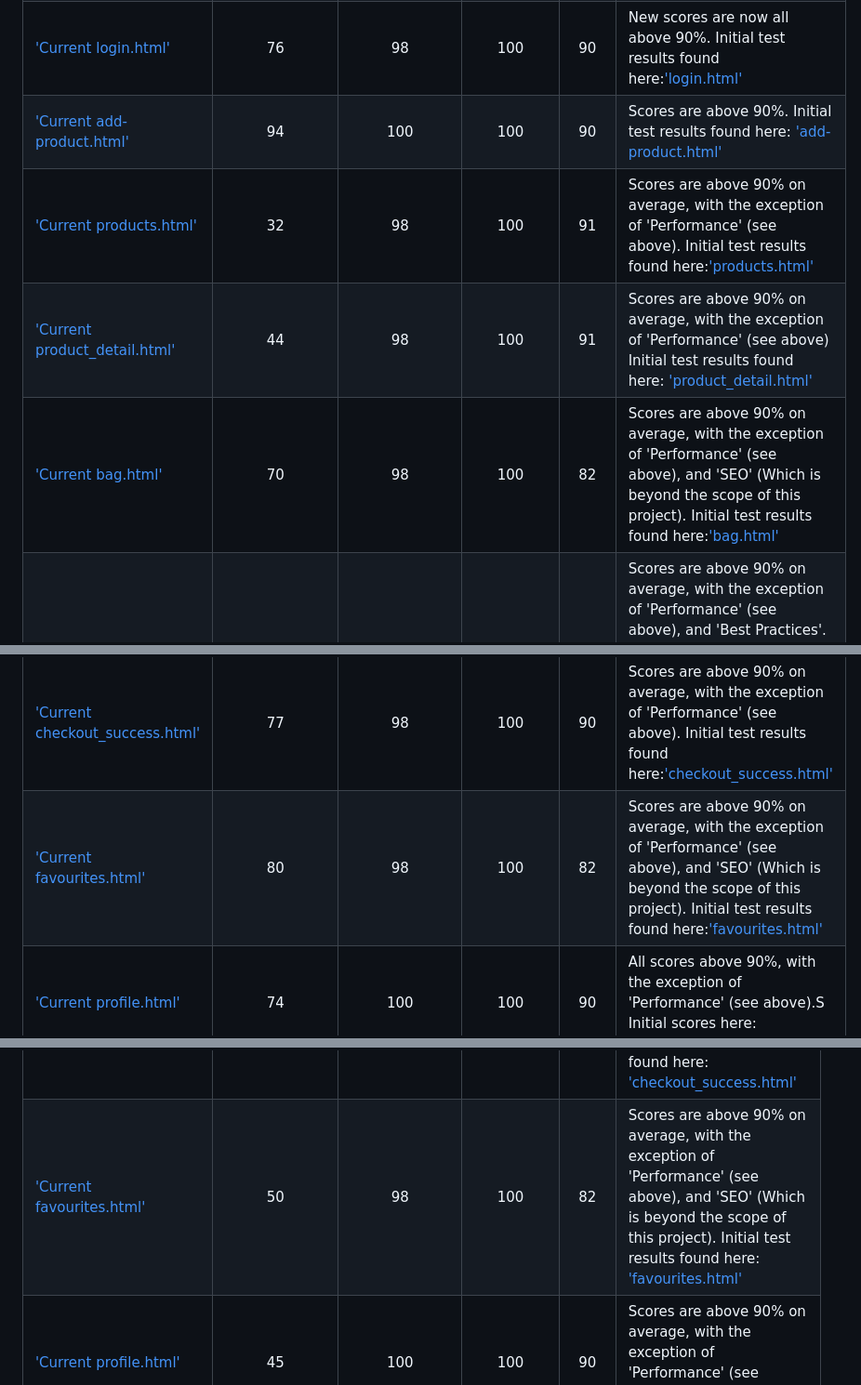
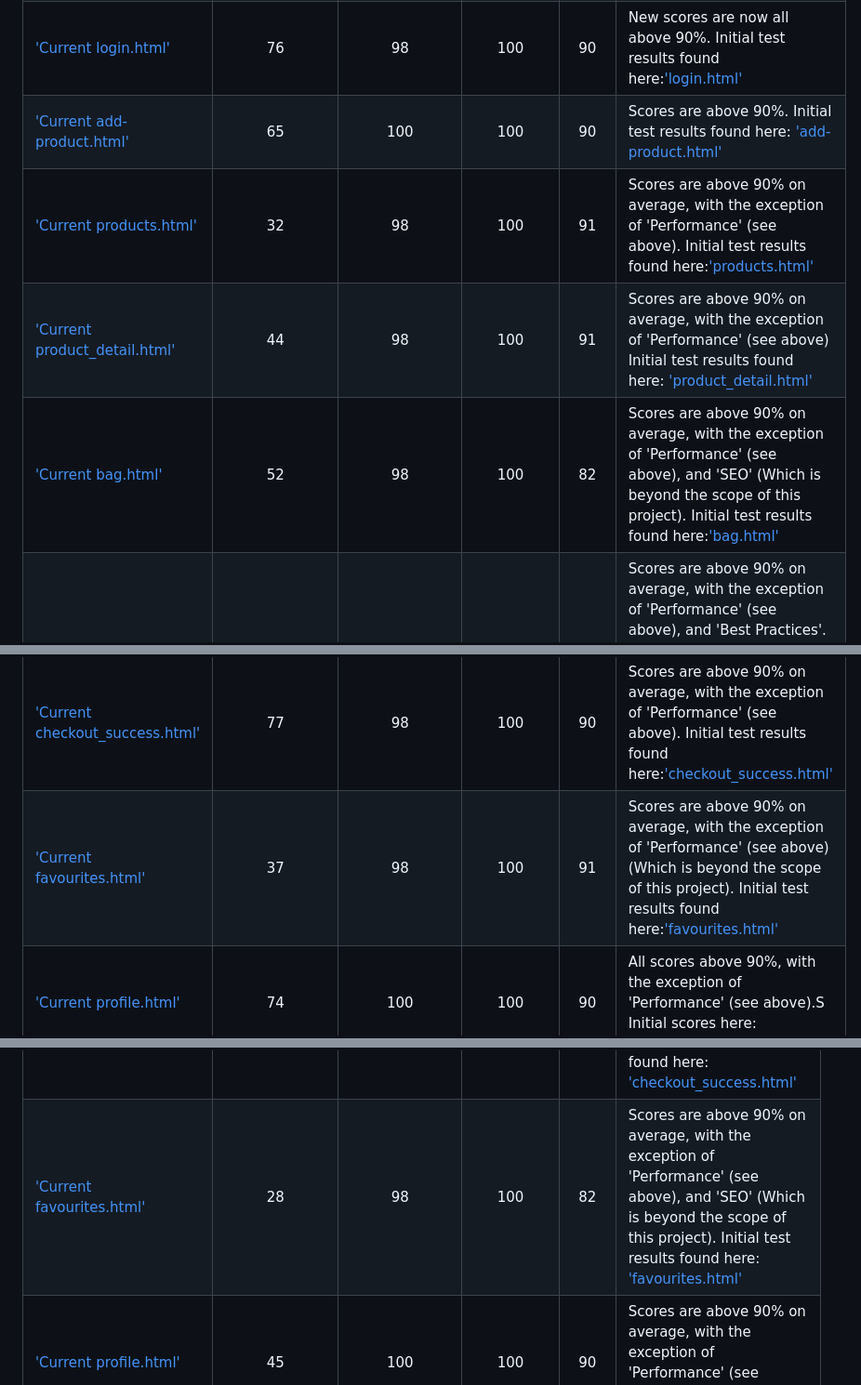
Before and after one commit to AlexandraEL9/KIS-MS4, a Markdown page: TESTING.md, 3 parts joined by grey strips. Shown: that part at 93% size. Rendered like a GitHub page.

Commit message:
update testing and images

```diff
--- a/TESTING.md
+++ b/TESTING.md
@@ -204,13 +206,13 @@ With regards to the 'Best Practices' scoring, issues center on the use of cookie
 | ['Current privacy-policy.html'](/docs/testing/lighthouse-testing/privacy-policy-desktop-5.png) | 96 | 100 | 100 | 90 | New scores are now all above 90%. Initial test results found here:['privacy-policy.html'](/docs/testing/lighthouse-testing/privacy-policy-desktop1.png) |
 | ['Current signup.html'](/docs/testing/lighthouse-testing/signup-desktop-6.png) | 80 | 98 | 100 | 90 | New scores are now all above 90 with the exception of 'Performance'. Initial test results found here:['signup.html'](/docs/testing/lighthouse-testing/signup-desktop1.png)  |
 | ['Current login.html'](/docs/testing/lighthouse-testing/login-desktop-4.png) | 76 | 98 | 100 | 90 | New scores are now all above 90%. Initial test results found here:['login.html'](/docs/testing/lighthouse-testing/login-desktop1.png) |
-| ['Current add-product.html'](/docs/testing/lighthouse-testing/add-product-desktop-4.png) | 94 | 100 | 100 | 90 | Scores are above 90%. Initial test results found here: ['add-product.html'](/docs/testing/lighthouse-testing/add-product-desktop1.png) |
+| ['Current add-product.html'](/docs/testing/lighthouse-testing/add-product-desktop-5.png) | 65 | 100 | 100 | 90 | Scores are above 90%. Initial test results found here: ['add-product.html'](/docs/testing/lighthouse-testing/add-product-desktop1.png) |
 | ['Current products.html'](/docs/testing/lighthouse-testing/products-desktop-3.png) | 32 | 98 | 100 | 91 | Scores are above 90% on average, with the exception of 'Performance' (see above). Initial test results found here:['products.html'](/docs/testing/lighthouse-testing/products-desktop1.png) |
 | ['Current product_detail.html'](/docs/testing/lighthouse-testing/product-detail-desktop-3.png) | 44 | 98 | 100 | 91 | Scores are above 90% on average, with the exception of 'Performance' (see above) Initial test results found here: ['product_detail.html'](/docs/testing/lighthouse-testing/product-detail-desktop1.png) |
-| ['Current bag.html'](/docs/testing/lighthouse-testing/bag-desktop-4.png) | 70 | 98 | 100 | 82 | Scores are above 90% on average, with the exception of 'Performance' (see above), and 'SEO' (Which is beyond the scope of this project). Initial test results found here:['bag.html'](/docs/testing/lighthouse-testing/bag-desktop1.png)  |
+| ['Current bag.html'](/docs/testing/lighthouse-testing/bag-desktop-5.png) | 52 | 98 | 100 | 82 | Scores are above 90% on average, with the exception of 'Performance' (see above), and 'SEO' (Which is beyond the scope of this project). Initial test results found here:['bag.html'](/docs/testing/lighthouse-testing/bag-desktop1.png)  |
 | ['Current checkout.html'](/docs/testing/lighthouse-testing/checkout-desktop-4.png) | 54 | 95 | 78 | 91 | Scores are above 90% on average, with the exception of 'Performance' (see above), and 'Best Practices'. The 'Best Practices issue stems from 'Stripe' and it's use of cookies: ['Screenshot'](/docs/testing/lighthouse-testing/stripe-cookies.png) .Not only is Stripe integral to the running of the site, cookies (Which is beyond the scope of this project)are also needed. As such, I have decided to leave this as is and research a better solution in the future. Initial test results found here: ['checkout.html'](/docs/testing/lighthouse-testing/checkout-desktop.png) |
 | ['Current checkout_success.html'](/docs/testing/lighthouse-testing/checkout-success-desktop-4.png) | 77 | 98 | 100 | 90 | Scores are above 90% on average, with the exception of 'Performance' (see above). Initial test results found here:['checkout_success.html'](/docs/testing/lighthouse-testing/checkout-success-desktop.png)  |
-| ['Current favourites.html'](/docs/testing/lighthouse-testing/favourites-desktop-3.png) | 80 | 98 | 100 | 82 |  Scores are above 90% on average, with the exception of 'Performance' (see above), and 'SEO' (Which is beyond the scope of this project). Initial test results found here:['favourites.html'](/docs/testing/lighthouse-testing/favourites-desktop.png) |
+| ['Current favourites.html'](/docs/testing/lighthouse-testing/favourites-desktop-4.png) | 37 | 98 | 100 | 91 |  Scores are above 90% on average, with the exception of 'Performance' (see above) (Which is beyond the scope of this project). Initial test results found here:['favourites.html'](/docs/testing/lighthouse-testing/favourites-desktop.png) |
 | ['Current profile.html'](/docs/testing/lighthouse-testing/profile-desktop-3.png) | 74 | 100 | 100 | 90 | All scores above 90%, with the exception of 'Performance' (see above).S Initial scores here: ['profile.html'](/docs/testing/lighthouse-testing/profile-desktop.png)  |
 | ['Current product_reviews.html'](/docs/testing/lighthouse-testing/product-reviews-desktop-3.png) | 40 | 98 | 100 | 91 |  All scores above 90%, with the exception of 'Performance' (see above). Initial scores here: ['product_reviews.html'](/docs/testing/lighthouse-testing/product-reviews-desktop.png)|
 | ['Current add_review.html'](/docs/testing/lighthouse-testing/add-review-desktop-3.png) | 89 | 98 | 100 | 90 |  All scores above 90%, with the exception of 'Performance', (see above). Initial scores here:['add_review.html'](/docs/testing/lighthouse-testing/add_review-desktop.png) |
@@ -230,7 +232,7 @@ With regards to the 'Best Practices' scoring, issues center on the use of cookie
 | ['Current bag.html'](/docs/testing/lighthouse-testing/bag-mobile-4.png) | 56 | 98 | 100 | 82 | Scores are above 90% on average, with the exception of 'Performance' (see above), and 'SEO' (Which is beyond the scope of this project). Initial test results found here: ['bag.html'](/docs/testing/lighthouse-testing/bag-mobile1.png) |
 | ['Current checkout.html'](/docs/testing/lighthouse-testing/checkout-mobile-4.png) | 38 | 95 | 79 | 91 | Scores are above 90% on average, with the exception of 'Performance' (see above), and 'Best Practices'. The 'Best Practices issue stems from 'Stripe' and it's use of cookies: ['Screenshot'](/docs/testing/lighthouse-testing/stripe-cookies.png) .Not only is Stripe integral to the running of the site, cookies (Which is beyond the scope of this project)are also needed. As such, I have decided to leave this as is and research a better solution in the future. Initial test results found here: ['checkout.html'](/docs/testing/lighthouse-testing/checkout-mobile.png)  |
 | ['Current checkout_success.html'](/docs/testing/lighthouse-testing/checkout-success-mobile-4.png) | 38 | 98 | 100 | 90 | Scores are above 90% on average, with the exception of 'Performance' (see above). Initial test results found here: ['checkout_success.html'](/docs/testing/lighthouse-testing/checkout-success-mobile.png)  |
-| ['Current favourites.html'](/docs/testing/lighthouse-testing/favourites-mobile-5.png) | 50 | 98 | 100 | 82 | Scores are above 90% on average, with the exception of 'Performance' (see above), and 'SEO' (Which is beyond the scope of this project). Initial test results found here: ['favourites.html'](/docs/testing/lighthouse-testing/favourites-mobile.png)  |
+| ['Current favourites.html'](/docs/testing/lighthouse-testing/favourites-mobile-6.png) | 28 | 98 | 100 | 82 | Scores are above 90% on average, with the exception of 'Performance' (see above), and 'SEO' (Which is beyond the scope of this project). Initial test results found here: ['favourites.html'](/docs/testing/lighthouse-testing/favourites-mobile.png)  |
 | ['Current profile.html'](/docs/testing/lighthouse-testing/profile-mobile-4.png) | 45 | 100 | 100 | 90 | Scores are above 90% on average, with the exception of 'Performance' (see above). Initial test results found here:  ['profile.html'](/docs/testing/lighthouse-testing/profile-mobile.png) |
 | ['Current product_reviews.html'](/docs/testing/lighthouse-testing/product-reviews-mobile-3.png) | 31 | 98 | 100 | 91 | All scores above 90%, with the exception of 'Performance' (see above). Initial scores here: ['product_reviews.html'](/docs/testing/lighthouse-testing/product-reviews-mobile.png) |
 | ['Current add_review.html'](/docs/testing/lighthouse-testing/add-review-mobile-3.png) | 68 | 98 | 100 | 90 | All scores above 90%, with the exception of 'Performance', (see above). Initial scores here: ['add_review.html'](/docs/testing/lighthouse-testing/add-review-mobile.png) |
```
Also changed, not shown: other parts of TESTING.md (+16 -14 lines).
